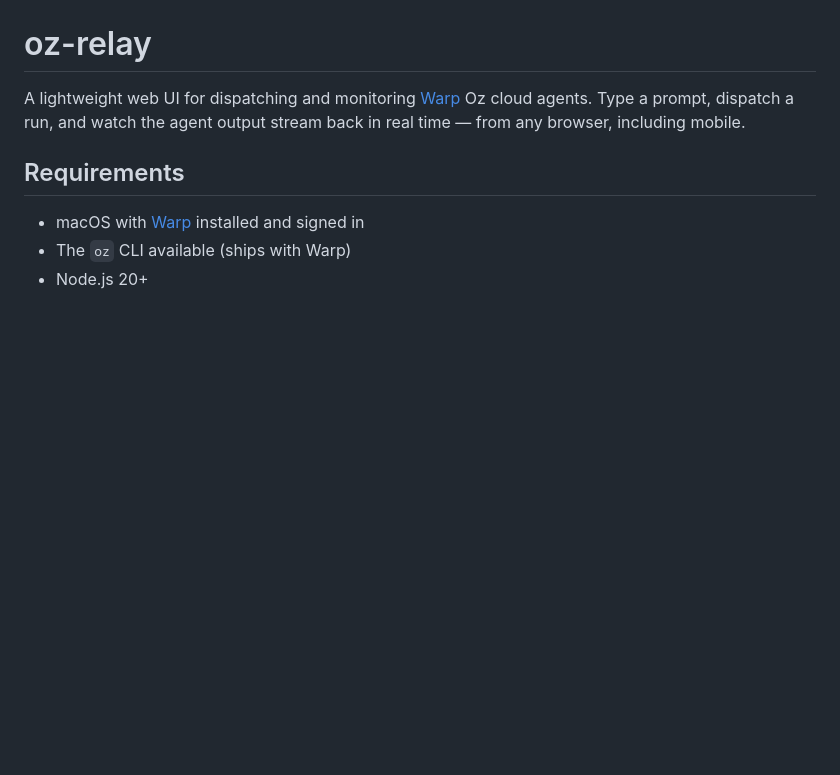
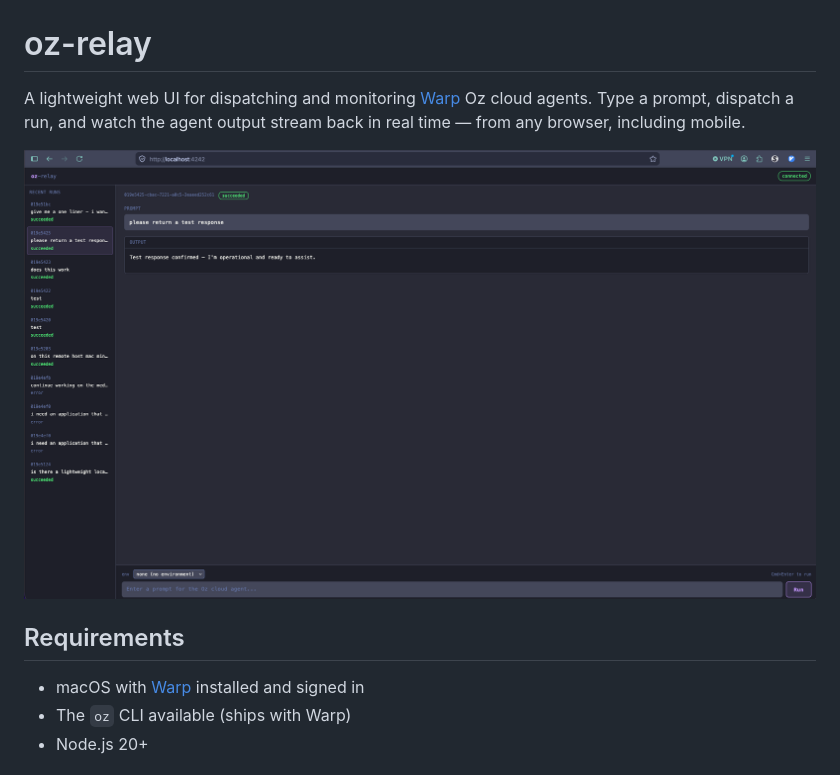
Before and after one commit to fleetyeets/oz-relay, a Markdown page: README.md, the part around the change. GitHub-like rendering; pictures changed too: public/screenshot.png (added); blank space fills up the shorter version.

Commit message:
Screenshot

```diff
--- a/README.md
+++ b/README.md
@@ -1,6 +1,8 @@
 # oz-relay
 
 A lightweight web UI for dispatching and monitoring [Warp](https://warp.dev) Oz cloud agents. Type a prompt, dispatch a run, and watch the agent output stream back in real time — from any browser, including mobile.
+
+![oz-relay UI showing a completed run with prompt and streamed output](public/screenshot.png)
 
 ## Requirements
 
```
